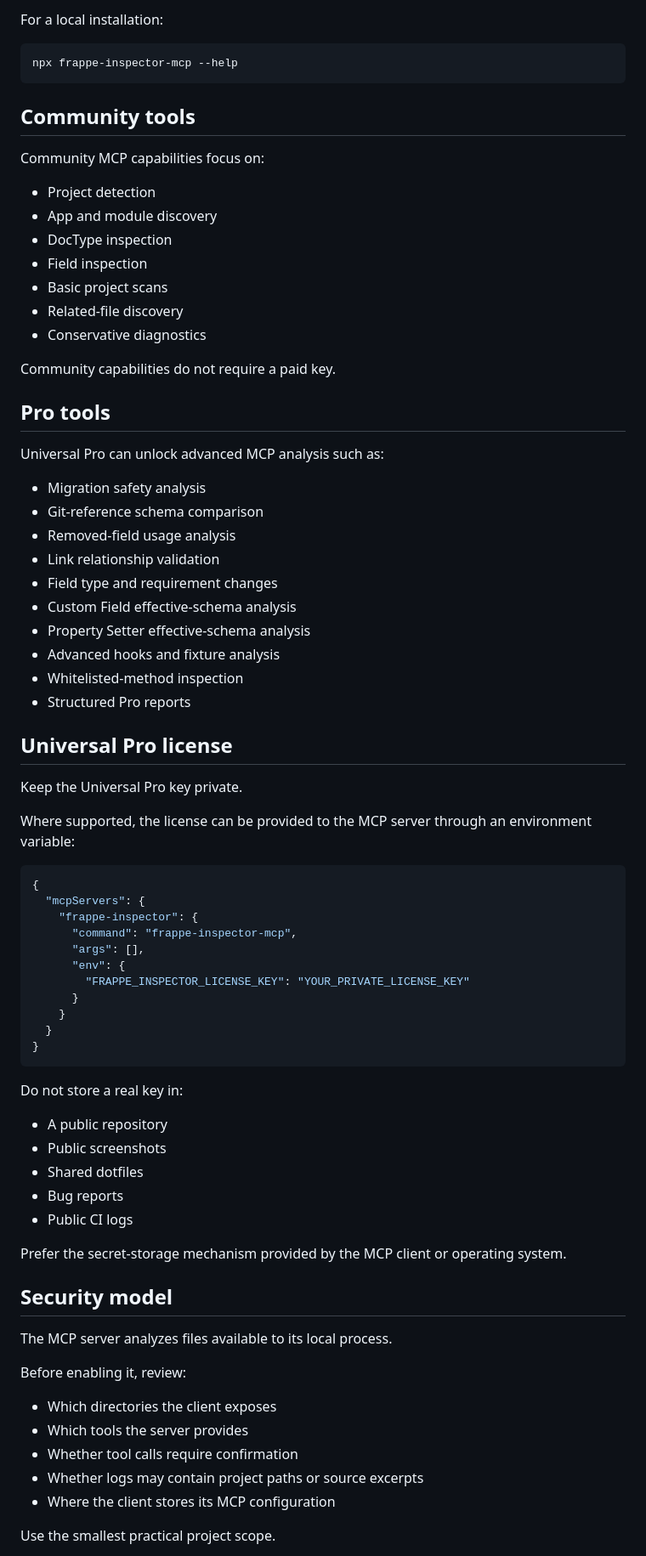
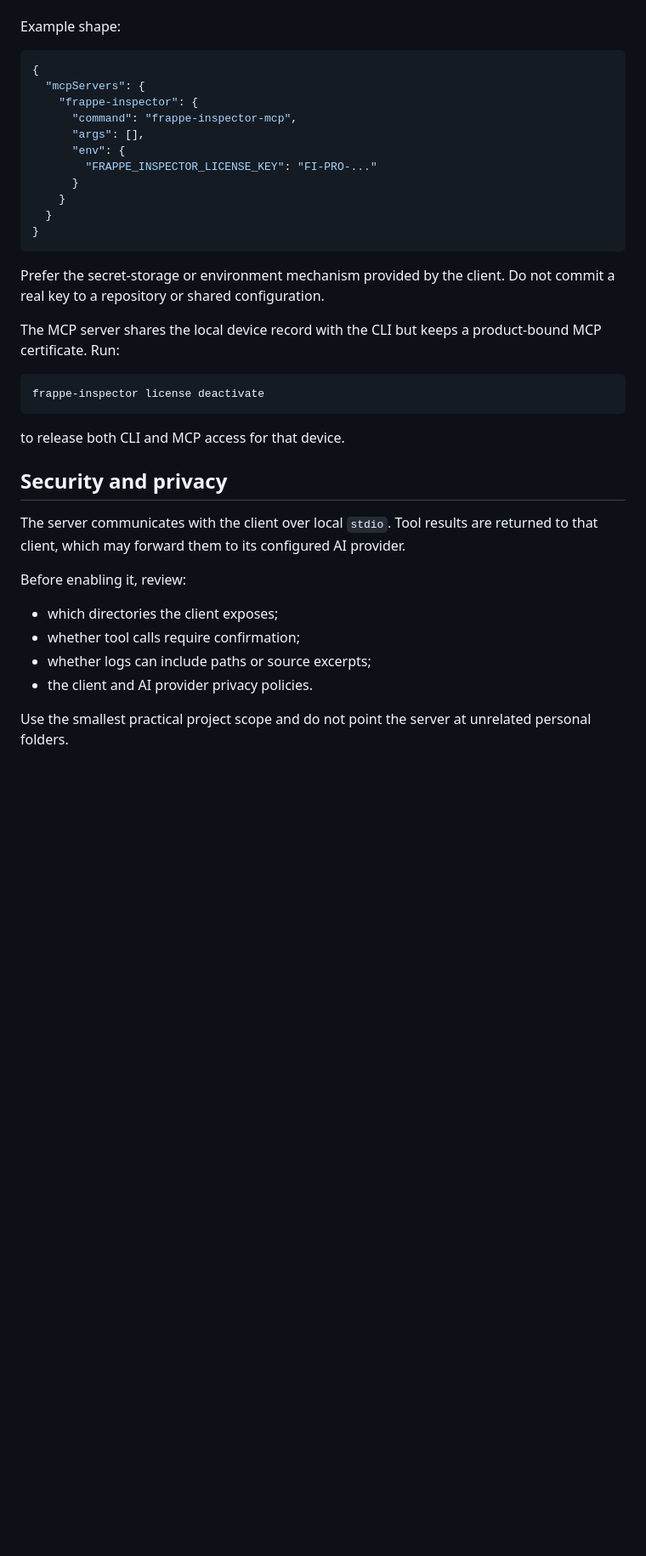
Before and after one commit to Belius303/frappe-inspector-support, a Markdown page: docs/mcp.md, the part around one of its changes. Shown at 85% size. GitHub-like rendering; blank space fills up the shorter version.

````diff
--- a/docs/mcp.md
+++ b/docs/mcp.md
@@ -143,44 +81,5 @@ frappe-inspector-mcp --help
 
-For a local installation:
-
-```powershell
-npx frappe-inspector-mcp --help
-```
-
-## Community tools
-
-Community MCP capabilities focus on:
-
-- Project detection
-- App and module discovery
-- DocType inspection
-- Field inspection
-- Basic project scans
-- Related-file discovery
-- Conservative diagnostics
-
-Community capabilities do not require a paid key.
-
-## Pro tools
-
-Universal Pro can unlock advanced MCP analysis such as:
-
-- Migration safety analysis
-- Git-reference schema comparison
-- Removed-field usage analysis
-- Link relationship validation
-- Field type and requirement changes
-- Custom Field effective-schema analysis
-- Property Setter effective-schema analysis
-- Advanced hooks and fixture analysis
-- Whitelisted-method inspection
-- Structured Pro reports
-
-## Universal Pro license
-
-Keep the Universal Pro key private.
-
-Where supported, the license can be provided to the MCP server through an environment variable:
+Example shape:
 
 ```json
 {
@@ -189,34 +88,33 @@ Where supported, the license can be provided to the MCP server through an enviro
       "command": "frappe-inspector-mcp",
       "args": [],
       "env": {
-        "FRAPPE_INSPECTOR_LICENSE_KEY": "YOUR_PRIVATE_LICENSE_KEY"
+        "FRAPPE_INSPECTOR_LICENSE_KEY": "FI-PRO-..."
       }
     }
   }
 }
 ```
 
-Do not store a real key in:
+Prefer the secret-storage or environment mechanism provided by the client. Do not commit a real key to a repository or shared configuration.
 
-- A public repository
-- Public screenshots
-- Shared dotfiles
-- Bug reports
-- Public CI logs
+The MCP server shares the local device record with the CLI but keeps a product-bound MCP certificate. Run:
 
-Prefer the secret-storage mechanism provided by the MCP client or operating system.
+```shell
+frappe-inspector license deactivate
+```
 
-## Security model
+to release both CLI and MCP access for that device.
 
-The MCP server analyzes files available to its local process.
+## Security and privacy
+
+The server communicates with the client over local `stdio`. Tool results are returned to that client, which may forward them to its configured AI provider.
 
 Before enabling it, review:
 
-- Which directories the client exposes
-- Which tools the server provides
-- Whether tool calls require confirmation
-- Whether logs may contain project paths or source excerpts
-- Where the client stores its MCP configuration
+- which directories the client exposes;
+- whether tool calls require confirmation;
+- whether logs can include paths or source excerpts;
+- the client and AI provider privacy policies.
 
-Use the smallest practical project scope.
+Use the smallest practical project scope and do not point the server at unrelated personal folders.
 
````
Also changed, not shown: other parts of docs/mcp.md (+45 -194 lines).
